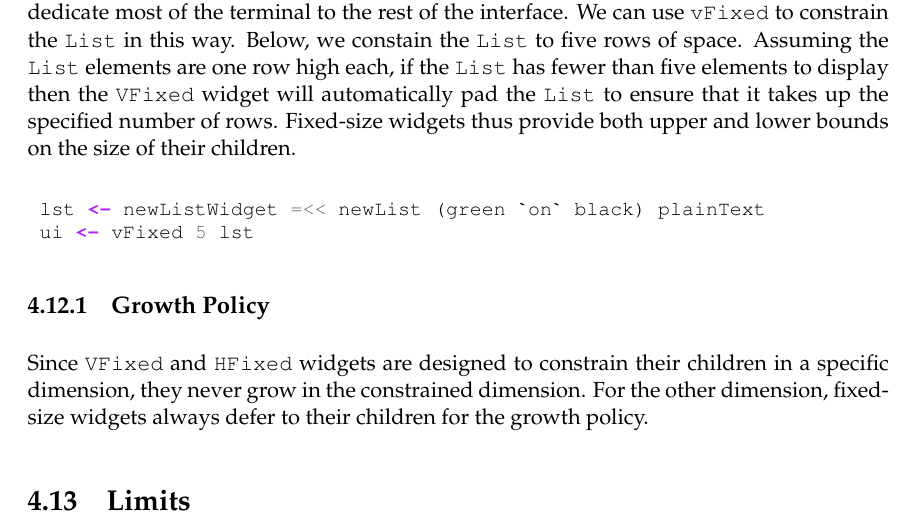
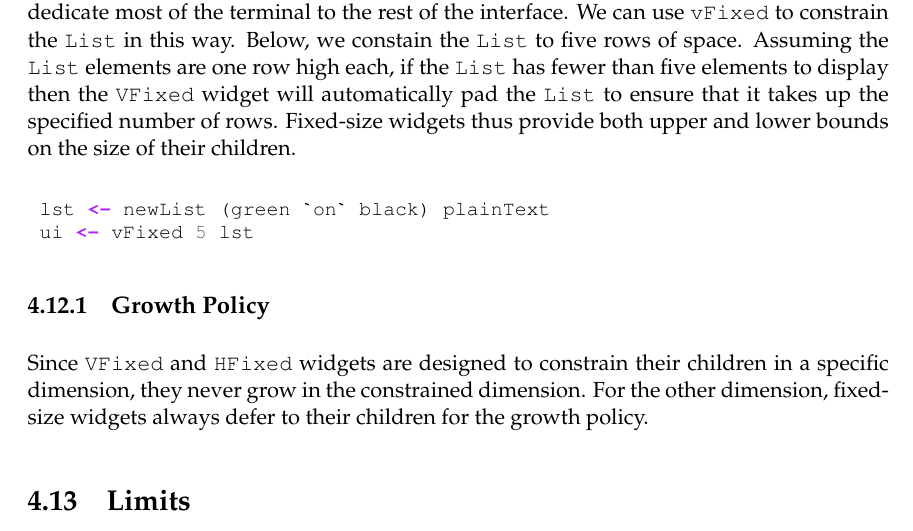
Before and after one commit to jtdaugherty/vty-ui, a LaTeX book (doc/manual.tex, which reads doc/ch4/Fixed.tex): part of page 53 of 54, cut so that both start at the same text. Compiled offline with pdfLaTeX.

Commit message:
List: rename constructor, stop exporting data construtor
Ignore-this: 642d266b0ab5300b9f74ef381677be66

darcs-hash:20110227211430-e018d-0d66b5ad1d74910544954384d7c6d584683f8d91.gz

```diff
--- a/doc/ch4/Fixed.tex
+++ b/doc/ch4/Fixed.tex
@@ -51,7 +51,7 @@ the specified number of rows.  Fixed-size widgets thus provide both
 upper and lower bounds on the size of their children.
 
 \begin{haskellcode}
- lst <- newListWidget =<< newList (green `on` black) plainText
+ lst <- newList (green `on` black) plainText
  ui <- vFixed 5 lst
 \end{haskellcode}
 
```
Also changed, not shown: 4 other files.
